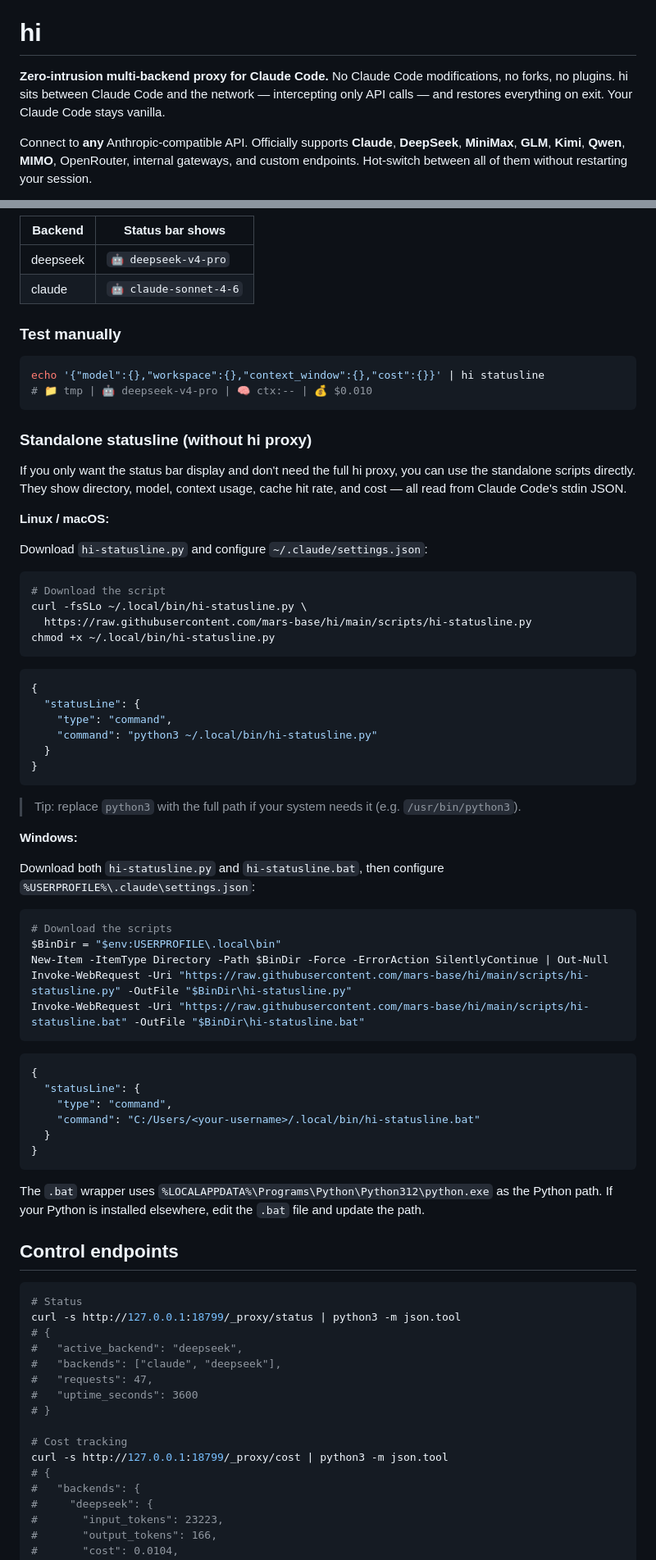
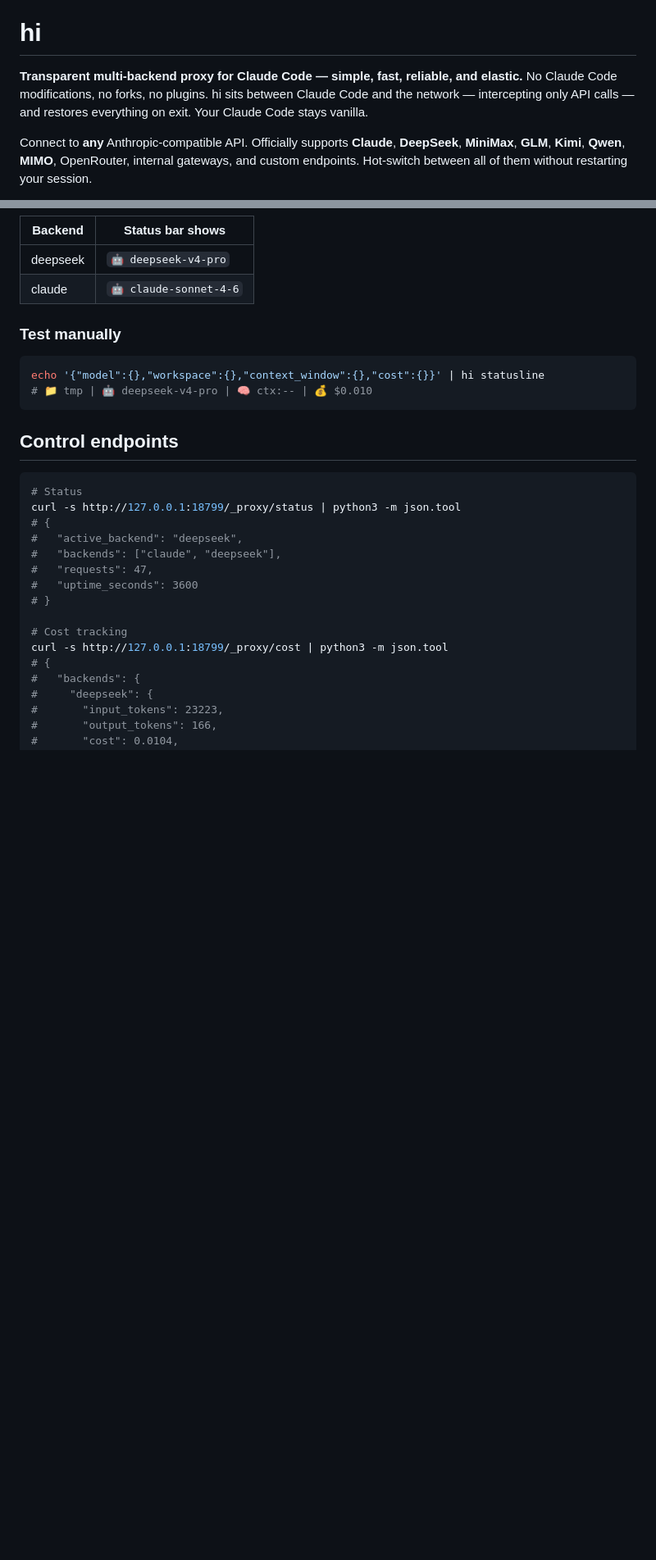
Before and after one commit to wdw8276/hi, a Markdown page: README.md, 2 parts joined by grey strips. Shown at 82% size. Rendered like a GitHub page; blank space fills up the shorter version.

Commit message:
docs: refresh tagline — transparent, simple, fast, reliable, elastic

````diff
--- a/README.md
+++ b/README.md
@@ -2,10 +2,10 @@
 
 # hi
 
-**Zero‑intrusion multi‑backend proxy for Claude Code.** No Claude Code
-modifications, no forks, no plugins. hi sits between Claude Code and
-the network — intercepting only API calls — and restores everything on
-exit. Your Claude Code stays vanilla.
+**Transparent multi-backend proxy for Claude Code — simple, fast, reliable, and
+elastic.** No Claude Code modifications, no forks, no plugins. hi sits between
+Claude Code and the network — intercepting only API calls — and restores
+everything on exit. Your Claude Code stays vanilla.
 
 Connect to **any** Anthropic‑compatible API. Officially supports **Claude**,
 **DeepSeek**, **MiniMax**, **GLM**, **Kimi**, **Qwen**, **MIMO**, OpenRouter,
@@ -435,61 +435,6 @@ echo '{"model":{},"workspace":{},"context_window":{},"cost":{}}' | hi statusline
 # 📁 tmp | 🤖 deepseek-v4-pro | 🧠 ctx:-- | 💰 $0.010
 ```
 
-### Standalone statusline (without hi proxy)
-
-If you only want the status bar display and don't need the full hi proxy, you
-can use the standalone scripts directly. They show directory, model, context
-usage, cache hit rate, and cost — all read from Claude Code's stdin JSON.
-
-**Linux / macOS:**
-
-Download `hi-statusline.py` and configure `~/.claude/settings.json`:
-
-```bash
-# Download the script
-curl -fsSLo ~/.local/bin/hi-statusline.py \
-  https://raw.githubusercontent.com/mars-base/hi/main/scripts/hi-statusline.py
-chmod +x ~/.local/bin/hi-statusline.py
-```
-
-```json
-{
-  "statusLine": {
-    "type": "command",
-    "command": "python3 ~/.local/bin/hi-statusline.py"
-  }
-}
-```
-
-> Tip: replace `python3` with the full path if your system needs it
-> (e.g. `/usr/bin/python3`).
-
-**Windows:**
-
-Download both `hi-statusline.py` and `hi-statusline.bat`, then configure
-`%USERPROFILE%\.claude\settings.json`:
-
-```powershell
-# Download the scripts
-$BinDir = "$env:USERPROFILE\.local\bin"
-New-Item -ItemType Directory -Path $BinDir -Force -ErrorAction SilentlyContinue | Out-Null
-Invoke-WebRequest -Uri "https://raw.githubusercontent.com/mars-base/hi/main/scripts/hi-statusline.py" -OutFile "$BinDir\hi-statusline.py"
-Invoke-WebRequest -Uri "https://raw.githubusercontent.com/mars-base/hi/main/scripts/hi-statusline.bat" -OutFile "$BinDir\hi-statusline.bat"
-```
-
-```json
-{
-  "statusLine": {
-    "type": "command",
-    "command": "C:/Users/<your-username>/.local/bin/hi-statusline.bat"
-  }
-}
-```
-
-The `.bat` wrapper uses `%LOCALAPPDATA%\Programs\Python\Python312\python.exe`
-as the Python path. If your Python is installed elsewhere, edit the `.bat` file
-and update the path.
-
 ## Control endpoints
 
 ```bash
````
Also changed, not shown: README_CN.md (+1 -1 lines).
